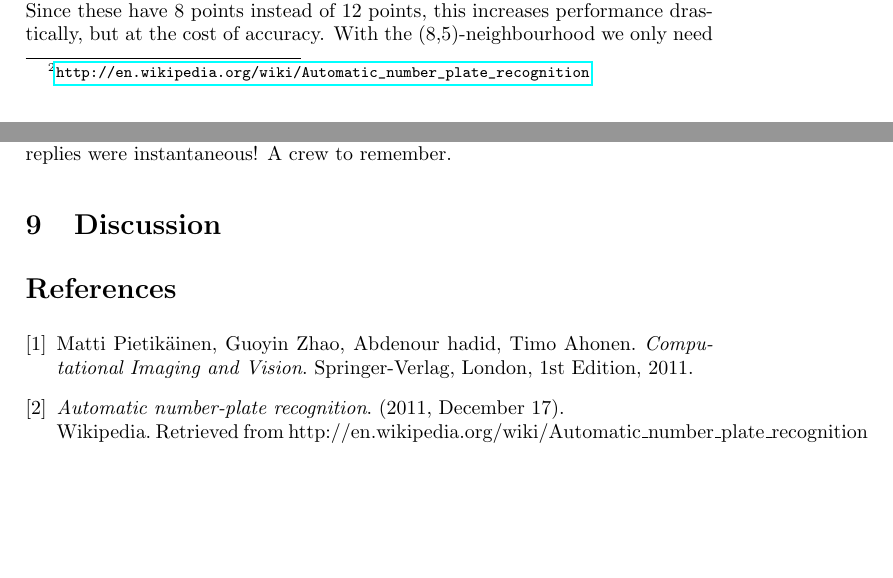
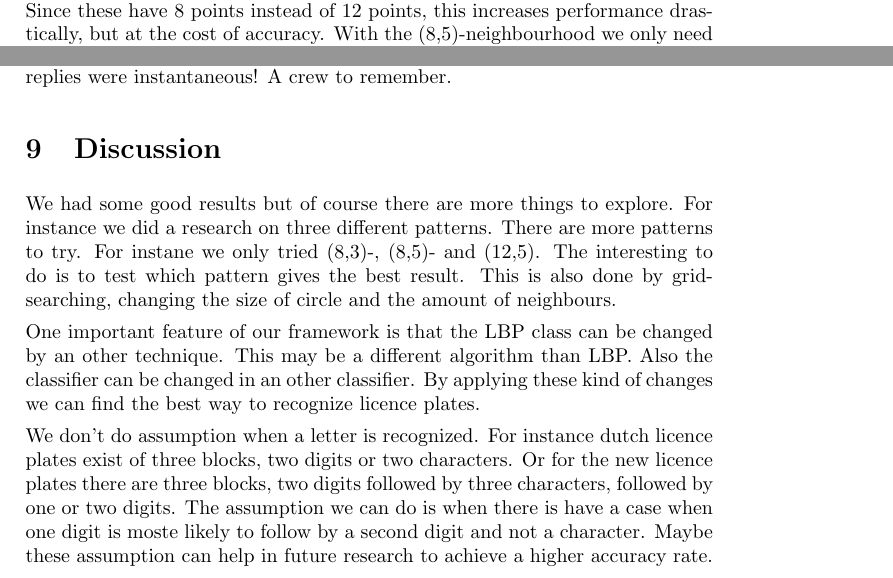
Before and after one commit to taddeus/licenseplates, a LaTeX document (docs/report.tex): two parts of pages 12 and 14 of 15, joined at a grey line, cut so that both start at the same text, the shorter picture padded with empty space. Compiled offline with pdfLaTeX.

Commit message:
worked on discussion

```diff
--- a/docs/report.tex
+++ b/docs/report.tex
@@ -601,3 +599,20 @@ to help out. Further communication usually went through e-mails and replies
 were instantaneous! A crew to remember.
 
 \section{Discussion}
+We had some good results but of course there are more things to explore.
+For instance we did a research on three different patterns. There are more patterns
+to try. For instane we only tried (8,3)-, (8,5)- and (12,5). The interesting to
+do is to test which pattern gives the best result. This is also done by grid-
+searching, changing the size of circle and the amount of neighbours.
+
+One important feature of our framework is that the LBP class can be changed by
+an other technique. This may be a different algorithm than LBP. Also the classifier
+can be changed in an other classifier. By applying these kind of changes we can
+find the best way to recognize licence plates.
+
+We don't do assumption when a letter is recognized. For instance dutch licence plates
+exist of three blocks, two digits or two characters. Or for the new licence plates
+there are three blocks, two digits followed by three characters, followed by one or
+two digits. The assumption we can do is when there is have a case when one digit
+is moste likely to follow by a second digit and not a character. Maybe these assumption
+can help in future research to achieve a higher accuracy rate.
```
Also changed, not shown: docs/report.tex (24 more changed lines).
